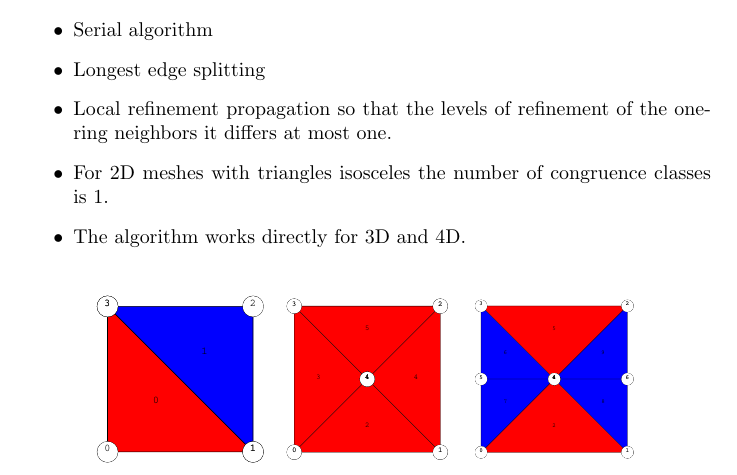
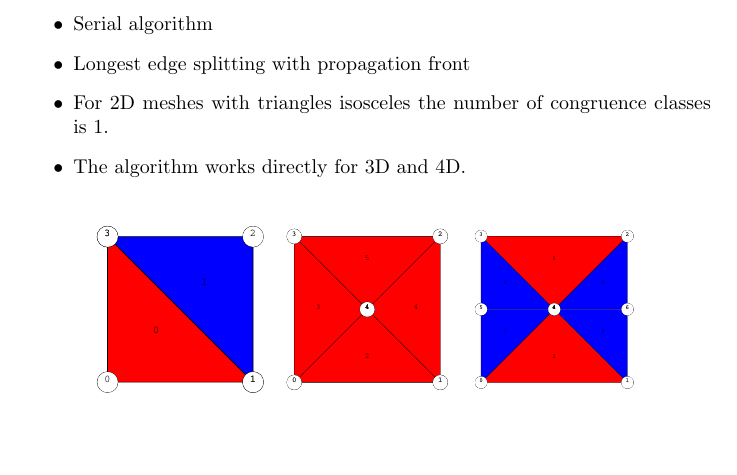
Before and after one commit to dganellari/mars, a LaTeX document (docs/mars-amr.tex): part of the page, cut so that both start at the same text, the shorter picture padded with empty space. Compiled offline with pdfLaTeX.

Commit message:
clean-up

```diff
--- a/docs/mars-amr.tex
+++ b/docs/mars-amr.tex
@@ -8,9 +8,9 @@
 
 \begin{itemize}
 	\item Serial algorithm
-	\item Longest edge splitting
-	\item Local refinement propagation so that the levels of refinement of the one-ring
-	neighbors it differs at most one.
+	\item Longest edge splitting with propagation front
+	% \item Local refinement propagation so that the levels of refinement of the one-ring
+	% neighbors it differs at most one.
 	\item For 2D meshes with triangles isosceles the number of congruence classes is 1.
 	\item The algorithm works directly for 3D and 4D.
 \end{itemize}
```
Also changed, not shown: docs/mars-amr.pdf, 1 other file.
